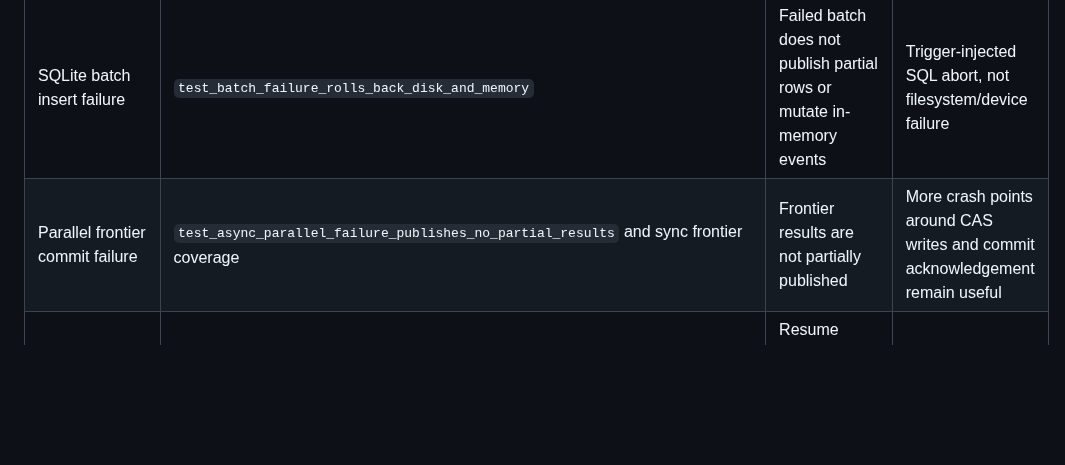
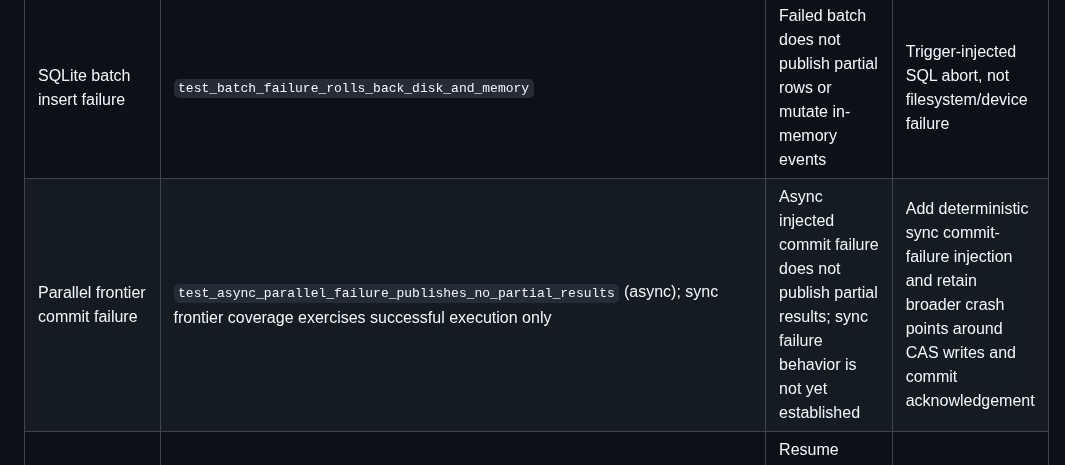
Before and after one commit to JoTalbot/picklang, a Markdown page: docs/FAULT_INJECTION_MATRIX.md, the part around the change. Drawn GitHub-style; blank space fills up the shorter version.

Commit message:
docs: clarify async and sync frontier failure coverage

```diff
--- a/docs/FAULT_INJECTION_MATRIX.md
+++ b/docs/FAULT_INJECTION_MATRIX.md
@@ -23,7 +23,7 @@ or correctness of a remote service's idempotency implementation.
 | Boundary / scenario | Existing evidence | What it establishes | Remaining limitation |
 |---|---|---|---|
 | SQLite batch insert failure | `test_batch_failure_rolls_back_disk_and_memory` | Failed batch does not publish partial rows or mutate in-memory events | Trigger-injected SQL abort, not filesystem/device failure |
-| Parallel frontier commit failure | `test_async_parallel_failure_publishes_no_partial_results` and sync frontier coverage | Frontier results are not partially published | More crash points around CAS writes and commit acknowledgement remain useful |
+| Parallel frontier commit failure | `test_async_parallel_failure_publishes_no_partial_results` (async); sync frontier coverage exercises successful execution only | Async injected commit failure does not publish partial results; sync failure behavior is not yet established | Add deterministic sync commit-failure injection and retain broader crash points around CAS writes and commit acknowledgement |
 | CAS write followed by event append failure | `test_activity_cas_write_before_sqlite_failure_reuses_idempotency_key` | Resume retries with the same idempotency key after an uncommitted activity event | Handler deduplication is simulated in-process |
 | Completion event write failure | `test_failed_completion_write_can_resume_committed_activity` | A committed activity is replayed rather than re-executed | Does not simulate process or host power loss |
 | Corrupt event chain / malformed event data | `test_corrupt_journal_stops_before_handler`, malformed JSON/schema tests | Invalid journal fails closed before another handler call | Does not exhaustively mutate every event field and sequence invariant |
```
